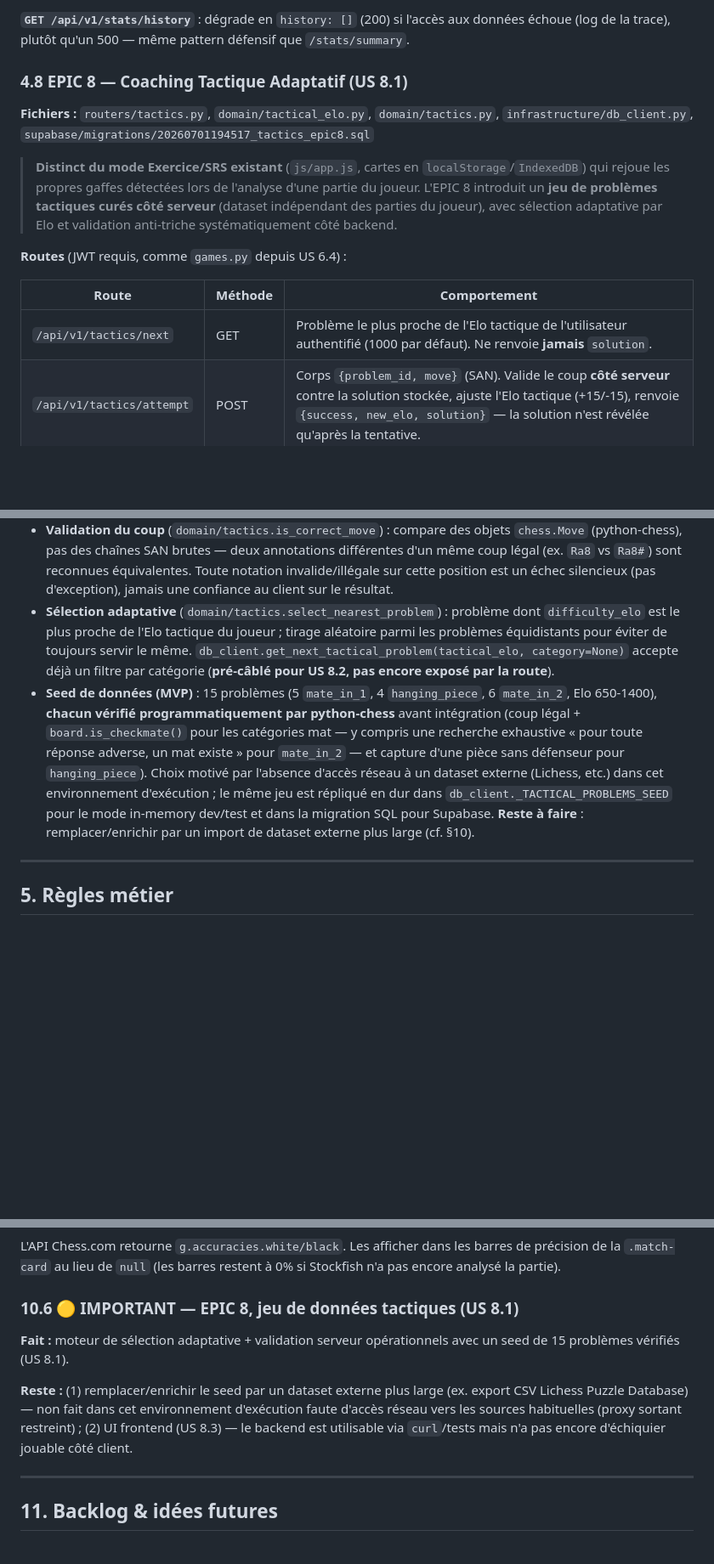
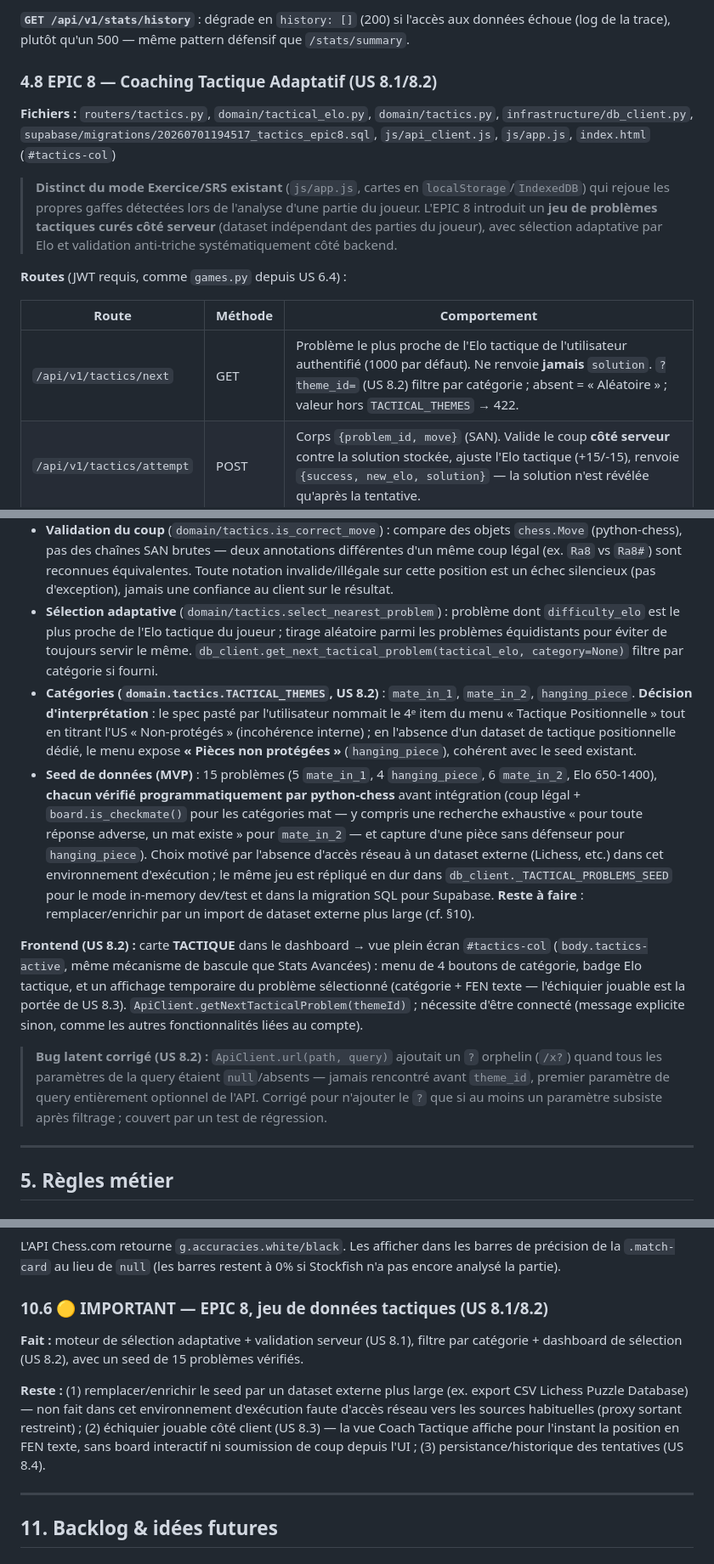
Before and after one commit to Newt33700/ChessImprover, a Markdown page: README.md, 3 parts joined by grey strips. Shown at 85% size. Rendered like a GitHub page; blank space fills up the shorter version.

```diff
--- a/README.md
+++ b/README.md
@@ -934,9 +934,9 @@ Modules **purs** (couche domaine), entièrement testés, indépendants de l'infr
 
 **`GET /api/v1/stats/history`** : dégrade en `history: []` (200) si l'accès aux données échoue (log de la trace), plutôt qu'un 500 — même pattern défensif que `/stats/summary`.
 
-### 4.8 EPIC 8 — Coaching Tactique Adaptatif (US 8.1)
-
-**Fichiers :** `routers/tactics.py`, `domain/tactical_elo.py`, `domain/tactics.py`, `infrastructure/db_client.py`, `supabase/migrations/20260701194517_tactics_epic8.sql`
+### 4.8 EPIC 8 — Coaching Tactique Adaptatif (US 8.1/8.2)
+
+**Fichiers :** `routers/tactics.py`, `domain/tactical_elo.py`, `domain/tactics.py`, `infrastructure/db_client.py`, `supabase/migrations/20260701194517_tactics_epic8.sql`, `js/api_client.js`, `js/app.js`, `index.html` (`#tactics-col`)
 
 > **Distinct du mode Exercice/SRS existant** (`js/app.js`, cartes en `localStorage`/`IndexedDB`) qui rejoue les propres gaffes détectées lors de l'analyse d'une partie du joueur. L'EPIC 8 introduit un **jeu de problèmes tactiques curés côté serveur** (dataset indépendant des parties du joueur), avec sélection adaptative par Elo et validation anti-triche systématiquement côté backend.
 
@@ -944,14 +944,19 @@ Modules **purs** (couche domaine), entièrement testés, indépendants de l'infr
 
 | Route | Méthode | Comportement |
 |---|---|---|
-| `/api/v1/tactics/next` | GET | Problème le plus proche de l'Elo tactique de l'utilisateur authentifié (1000 par défaut). Ne renvoie **jamais** `solution`. |
+| `/api/v1/tactics/next` | GET | Problème le plus proche de l'Elo tactique de l'utilisateur authentifié (1000 par défaut). Ne renvoie **jamais** `solution`. `?theme_id=` (US 8.2) filtre par catégorie ; absent = « Aléatoire » ; valeur hors `TACTICAL_THEMES` → 422. |
 | `/api/v1/tactics/attempt` | POST | Corps `{problem_id, move}` (SAN). Valide le coup **côté serveur** contre la solution stockée, ajuste l'Elo tactique (+15/-15), renvoie `{success, new_elo, solution}` — la solution n'est révélée qu'après la tentative. |
 
 **Règles métier :**
 - **Elo tactique** (`domain/tactical_elo.py`) : distinct de l'Elo virtuel Stats Avancées (EPIC 3, qualité des coups dans de vraies parties). `update_elo(current, success)` : +15 si réussi, −15 sinon, plancher à 100 (évite une dérive négative absurde après une série d'échecs). Stocké sur `profiles.tactical_elo` (colonne SQL) et répliqué dans le dict utilisateur in-memory (`db_client.create_user`), à l'image de `chess_username` (US 6.2) — le store `users`/`profiles` reste 100 % in-memory quel que soit `DATABASE_URL` (gap connu, §10.1).
 - **Validation du coup** (`domain/tactics.is_correct_move`) : compare des objets `chess.Move` (python-chess), pas des chaînes SAN brutes — deux annotations différentes d'un même coup légal (ex. `Ra8` vs `Ra8#`) sont reconnues équivalentes. Toute notation invalide/illégale sur cette position est un échec silencieux (pas d'exception), jamais une confiance au client sur le résultat.
-- **Sélection adaptative** (`domain/tactics.select_nearest_problem`) : problème dont `difficulty_elo` est le plus proche de l'Elo tactique du joueur ; tirage aléatoire parmi les problèmes équidistants pour éviter de toujours servir le même. `db_client.get_next_tactical_problem(tactical_elo, category=None)` accepte déjà un filtre par catégorie (**pré-câblé pour US 8.2, pas encore exposé par la route**).
+- **Sélection adaptative** (`domain/tactics.select_nearest_problem`) : problème dont `difficulty_elo` est le plus proche de l'Elo tactique du joueur ; tirage aléatoire parmi les problèmes équidistants pour éviter de toujours servir le même. `db_client.get_next_tactical_problem(tactical_elo, category=None)` filtre par catégorie si fourni.
+- **Catégories (`domain.tactics.TACTICAL_THEMES`, US 8.2)** : `mate_in_1`, `mate_in_2`, `hanging_piece`. **Décision d'interprétation** : le spec pasté par l'utilisateur nommait le 4ᵉ item du menu « Tactique Positionnelle » tout en titrant l'US « Non-protégés » (incohérence interne) ; en l'absence d'un dataset de tactique positionnelle dédié, le menu expose **« Pièces non protégées »** (`hanging_piece`), cohérent avec le seed existant.
 - **Seed de données (MVP)** : 15 problèmes (5 `mate_in_1`, 4 `hanging_piece`, 6 `mate_in_2`, Elo 650-1400), **chacun vérifié programmatiquement par python-chess** avant intégration (coup légal + `board.is_checkmate()` pour les catégories mat — y compris une recherche exhaustive « pour toute réponse adverse, un mat existe » pour `mate_in_2` — et capture d'une pièce sans défenseur pour `hanging_piece`). Choix motivé par l'absence d'accès réseau à un dataset externe (Lichess, etc.) dans cet environnement d'exécution ; le même jeu est répliqué en dur dans `db_client._TACTICAL_PROBLEMS_SEED` pour le mode in-memory dev/test et dans la migration SQL pour Supabase. **Reste à faire** : remplacer/enrichir par un import de dataset externe plus large (cf. §10).
+
+**Frontend (US 8.2) :** carte **TACTIQUE** dans le dashboard → vue plein écran `#tactics-col` (`body.tactics-active`, même mécanisme de bascule que Stats Avancées) : menu de 4 boutons de catégorie, badge Elo tactique, et un affichage temporaire du problème sélectionné (catégorie + FEN texte — l'échiquier jouable est la portée de US 8.3). `ApiClient.getNextTacticalProblem(themeId)` ; nécessite d'être connecté (message explicite sinon, comme les autres fonctionnalités liées au compte).
+
+> **Bug latent corrigé (US 8.2) :** `ApiClient.url(path, query)` ajoutait un `?` orphelin (`/x?`) quand tous les paramètres de la query étaient `null`/absents — jamais rencontré avant `theme_id`, premier paramètre de query entièrement optionnel de l'API. Corrigé pour n'ajouter le `?` que si au moins un paramètre subsiste après filtrage ; couvert par un test de régression.
 
 ---
 
@@ -1405,11 +1411,11 @@ L'utilisateur ne voit pas que le livre ECO se télécharge (~2s). Ajouter un spi
 
 L'API Chess.com retourne `g.accuracies.white/black`. Les afficher dans les barres de précision de la `.match-card` au lieu de `null` (les barres restent à 0% si Stockfish n'a pas encore analysé la partie).
 
-### 10.6 🟡 IMPORTANT — EPIC 8, jeu de données tactiques (US 8.1)
-
-**Fait :** moteur de sélection adaptative + validation serveur opérationnels avec un seed de 15 problèmes vérifiés (US 8.1).
-
-**Reste :** (1) remplacer/enrichir le seed par un dataset externe plus large (ex. export CSV Lichess Puzzle Database) — non fait dans cet environnement d'exécution faute d'accès réseau vers les sources habituelles (proxy sortant restreint) ; (2) UI frontend (US 8.3) — le backend est utilisable via `curl`/tests mais n'a pas encore d'échiquier jouable côté client.
+### 10.6 🟡 IMPORTANT — EPIC 8, jeu de données tactiques (US 8.1/8.2)
+
+**Fait :** moteur de sélection adaptative + validation serveur (US 8.1), filtre par catégorie + dashboard de sélection (US 8.2), avec un seed de 15 problèmes vérifiés.
+
+**Reste :** (1) remplacer/enrichir le seed par un dataset externe plus large (ex. export CSV Lichess Puzzle Database) — non fait dans cet environnement d'exécution faute d'accès réseau vers les sources habituelles (proxy sortant restreint) ; (2) échiquier jouable côté client (US 8.3) — la vue Coach Tactique affiche pour l'instant la position en FEN texte, sans board interactif ni soumission de coup depuis l'UI ; (3) persistance/historique des tentatives (US 8.4).
 
 ---
 
```
Also changed, not shown: other parts of README.md (+6 -5 lines), UserStory.md (+7 -1 lines).
